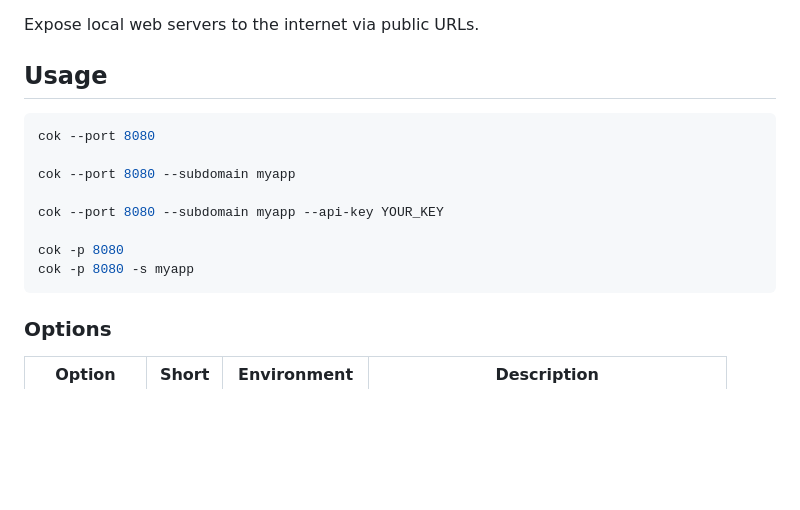
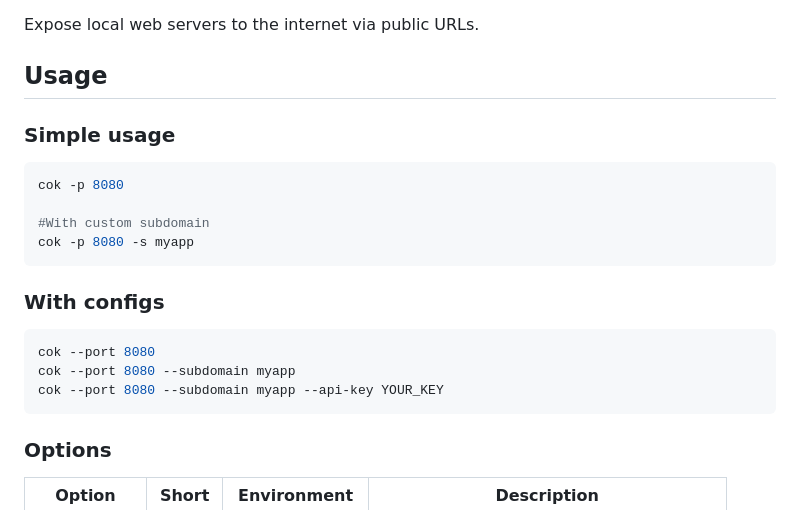
Before and after one commit to annurdien/cok, a Markdown page: README.md, the part around the change. Drawn GitHub-style; blank space fills up the shorter version.

Commit message:
docs: update usage examples in README for clarity

````diff
--- a/README.md
+++ b/README.md
@@ -4,15 +4,19 @@ Expose local web servers to the internet via public URLs.
 
 ## Usage
 
+### Simple usage
+```bash
+cok -p 8080
+
+#With custom subdomain
+cok -p 8080 -s myapp
+```
+
+### With configs
 ```bash
 cok --port 8080
-
 cok --port 8080 --subdomain myapp
-
 cok --port 8080 --subdomain myapp --api-key YOUR_KEY
-
-cok -p 8080
-cok -p 8080 -s myapp
 ```
 
 ### Options
````
